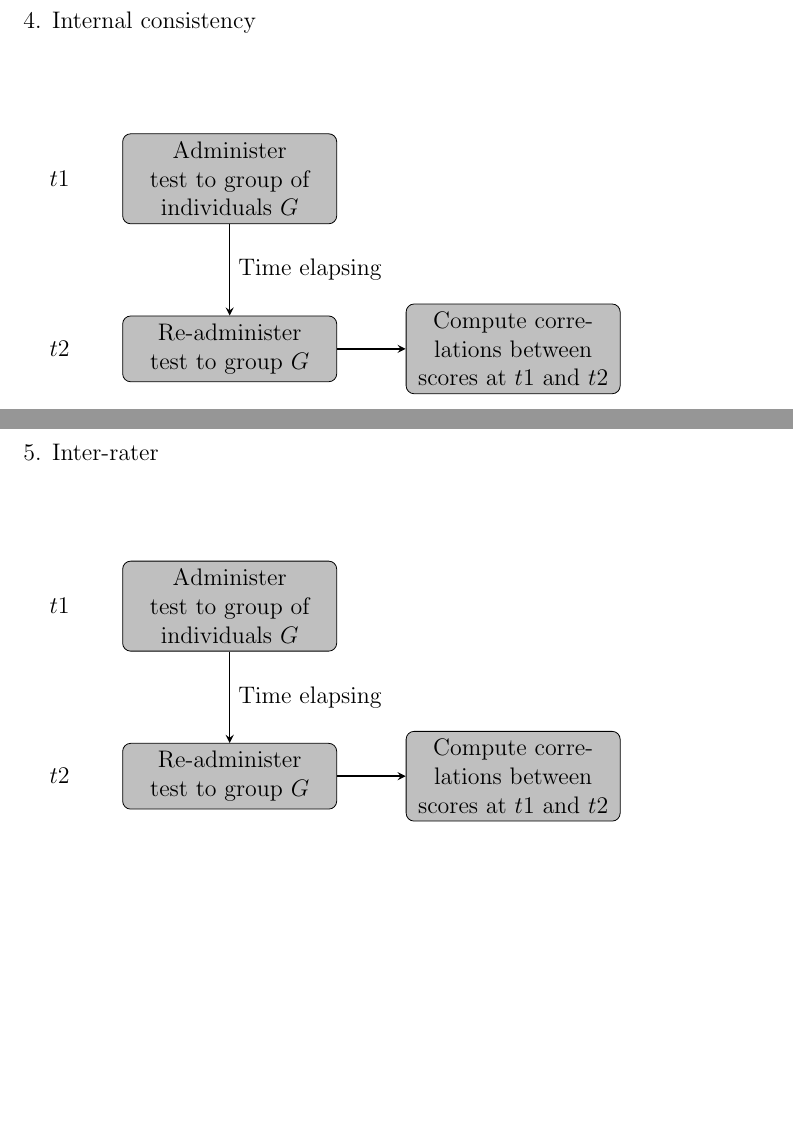
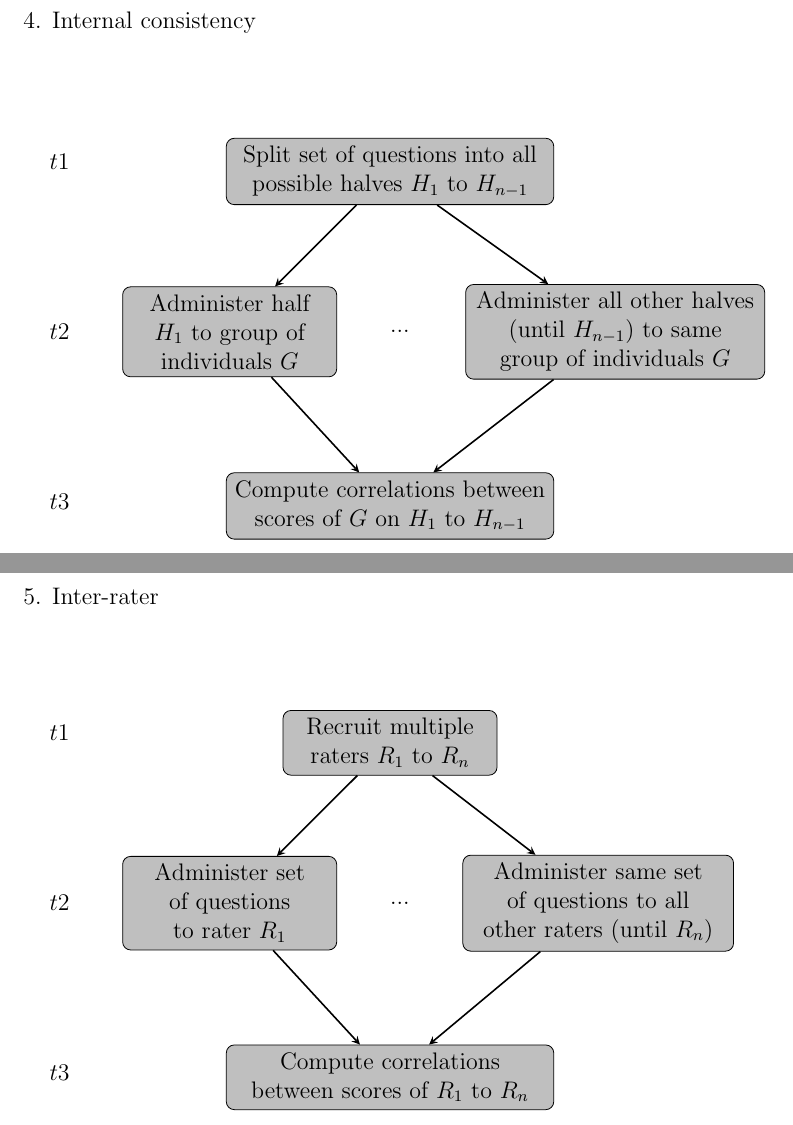
Before and after one commit to ruschenpohler/PhDmethods, a LaTeX letter (survey/pics/reliability_flowchart.tex): two parts of pages 4 and 5 of 5, joined at a grey line, cut so that both start at the same text, the shorter picture padded with empty space. Compiled offline with pdfLaTeX.

Commit message:
Finished all 5 flowcharts

```diff
--- a/survey/pics/reliability_flowchart.tex
+++ b/survey/pics/reliability_flowchart.tex
@@ -120,18 +120,24 @@
 
 %% NODES
 
-\node (t1_label) [invis] {$t1$};
-\node (t1) [normal, right of=t1_label] {Administer test to group of individuals $G$};
-\node (t2_label) [invis, below of=t1_label] {$t2$};
-\node (t2) [normal, right of=t2_label] {Re-administer test to group $G$};
-\node (t3) [normal, right of=t2, node distance=5cm] {Compute correlations between scores at $t1$ and $t2$};
+\node (t1) [normal, text width=5.5cm] {Split set of questions into all possible halves $H_{1}$ to $H_{n-1}$};
+\node (t2a) [normal, below left of=t1, node distance=4cm] {Administer half $H_{1}$ to group of individuals $G$};
+\node (t2a_b) [invis, right of=t2a] {...};
+\node (t2b) [normal, right of=t2a_b, text width=5cm, node distance=3.8cm] {Administer all other halves (until $H_{n-1}$) to same group of individuals $G$};
+\node (t2_label) [left of=t2a] {$t2$};
+\node (t1a) [invis, above of=t2a] {};
+\node (t1_label) [invis, left of=t1a] {$t1$};
+\node (t3) [normal, below of=t1, text width=5.5cm,  node distance=5.9cm] {Compute correlations between scores of $G$ on $H_{1}$ to $H_{n-1}$};
+\node (t3_label)[invis, below of=t2_label] {$t3$};
 
 
 %% ARROWS
 
-\draw [arrow] (t1) -- node[anchor=west] {Time elapsing} (t2);
-\draw [arrow] (t2) -- (t3);
-
+\draw [arrow] (t1) -- (t2a);
+\draw [arrow] (t1) -- (t2b);
+%node[anchor=west] {Time elapsing}
+\draw [arrow] (t2a) -- (t3);
+\draw [arrow] (t2b) -- (t3);
 \end{tikzpicture}
 
 
@@ -145,24 +151,25 @@
 
 %% NODES
 
-\node (t1_label) [invis] {$t1$};
-\node (t1) [normal, right of=t1_label] {Administer test to group of individuals $G$};
-\node (t2_label) [invis, below of=t1_label] {$t2$};
-\node (t2) [normal, right of=t2_label] {Re-administer test to group $G$};
-\node (t3) [normal, right of=t2, node distance=5cm] {Compute correlations between scores at $t1$ and $t2$};
+\node (t1) [normal] {Recruit multiple raters $R_{1}$ to $R_{n}$};
+\node (t2a) [normal, below left of=t1, node distance=4cm] {Administer set of questions to rater $R_{1}$};
+\node (t2a_b) [invis, right of=t2a] {...};
+\node (t2b) [normal, right of=t2a_b, text width=4.5cm, node distance=3.5cm] {Administer same set of questions to all other raters (until $R_{n}$)};
+\node (t2_label) [left of=t2a] {$t2$};
+\node (t1a) [invis, above of=t2a] {};
+\node (t1_label) [invis, left of=t1a] {$t1$};
+\node (t3) [normal, below of=t1, text width=5.5cm,  node distance=5.9cm] {Compute correlations between scores of $R_{1}$ to $R_{n}$};
+\node (t3_label)[invis, below of=t2_label] {$t3$};
 
 
 %% ARROWS
 
-\draw [arrow] (t1) -- node[anchor=west] {Time elapsing} (t2);
-\draw [arrow] (t2) -- (t3);
-
-%\draw [arrow] (pro2b) -- (pro1);
-%\draw [arrow] (pro2b) |- (pro1);
-%\draw [arrow] (pro2a) -- (out1);
-%\draw [arrow] (out1) -- (stop);
+\draw [arrow] (t1) -- (t2a);
+\draw [arrow] (t1) -- (t2b);
+%node[anchor=west] {Time elapsing}
+\draw [arrow] (t2a) -- (t3);
+\draw [arrow] (t2b) -- (t3);
 
 \end{tikzpicture}
 
-
 \end{document}
```
Also changed, not shown: survey/pics/reliability_flowchart.pdf, survey/pics/reliability_flowchart.tex (24 more changed lines), 2 other files.
